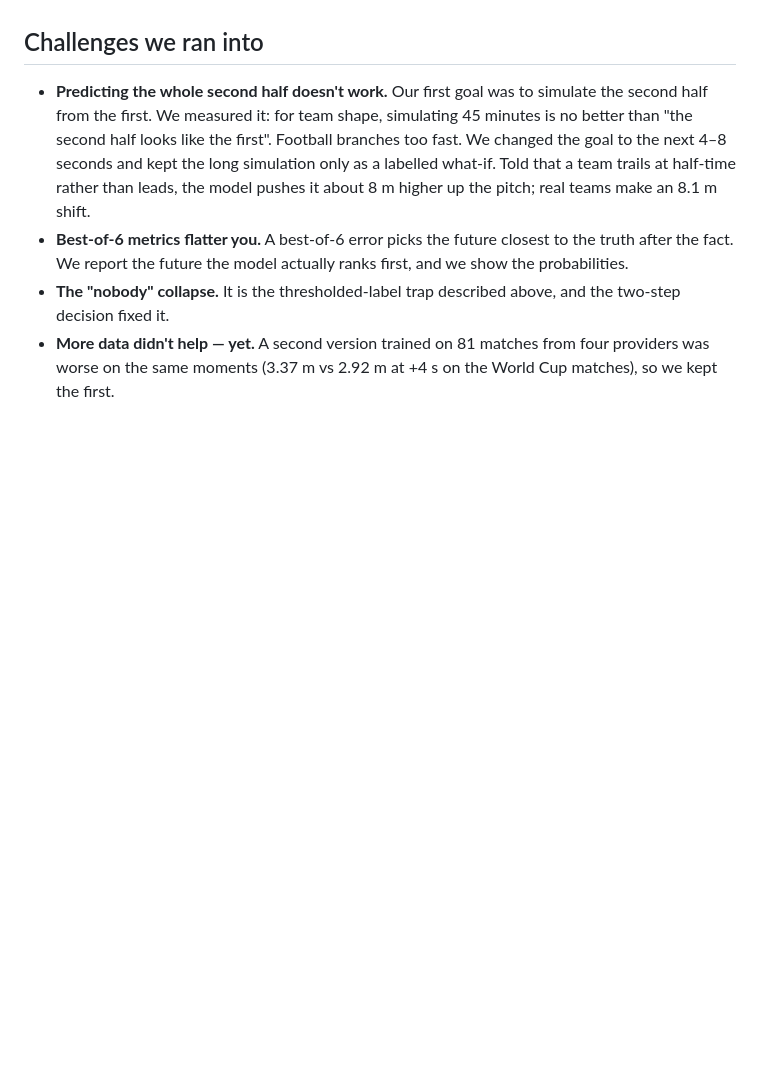
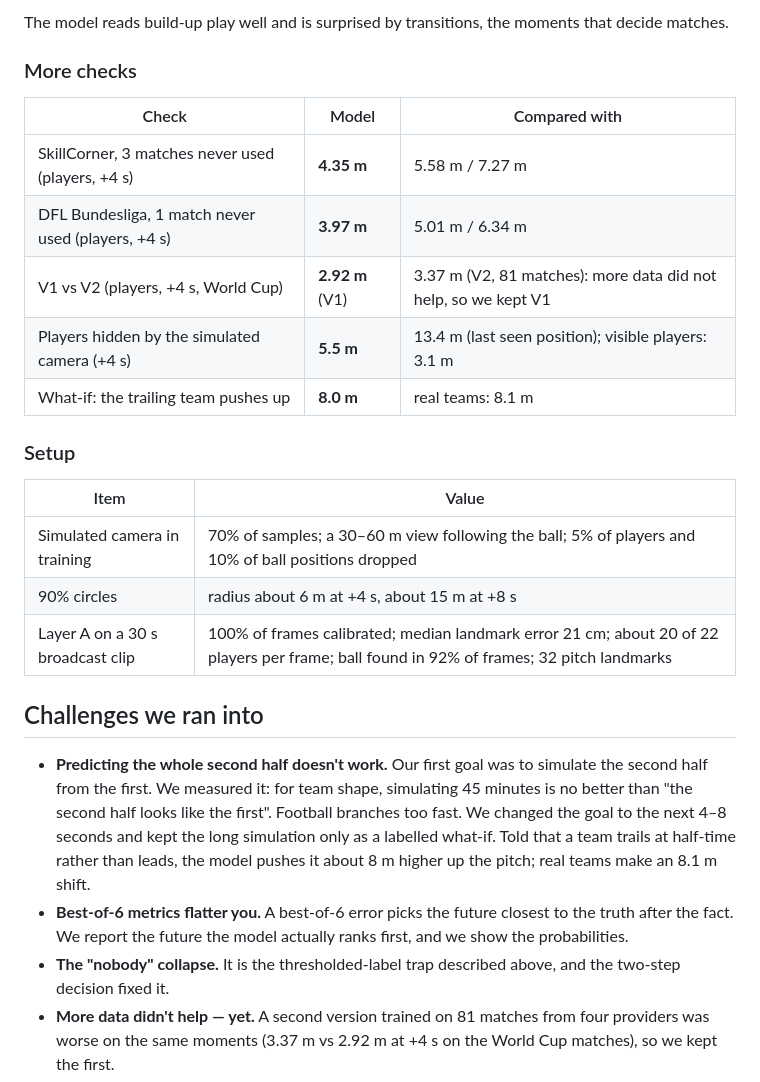
Before and after one commit to ahpxna/formation-lens, a Markdown page: DEVPOST_ABOUT.md, the part around one of its changes. Rendered like a GitHub page; blank space fills up the shorter version.

```diff
--- a/DEVPOST_ABOUT.md
+++ b/DEVPOST_ABOUT.md
@@ -65,3 +85,22 @@ All results are on matches the model never trained on, compared with two obvious
+The model reads build-up play well and is surprised by transitions, the moments that decide matches.
+
+### More checks
+
+| Check | Model | Compared with |
+|---|---|---|
+| SkillCorner, 3 matches never used (players, +4 s) | **4.35 m** | 5.58 m / 7.27 m |
+| DFL Bundesliga, 1 match never used (players, +4 s) | **3.97 m** | 5.01 m / 6.34 m |
+| V1 vs V2 (players, +4 s, World Cup) | **2.92 m** (V1) | 3.37 m (V2, 81 matches): more data did not help, so we kept V1 |
+| Players hidden by the simulated camera (+4 s) | **5.5 m** | 13.4 m (last seen position); visible players: 3.1 m |
+| What-if: the trailing team pushes up | **8.0 m** | real teams: 8.1 m |
+
+### Setup
+
+| Item | Value |
+|---|---|
+| Simulated camera in training | 70% of samples; a 30–60 m view following the ball; 5% of players and 10% of ball positions dropped |
+| 90% circles | radius about 6 m at +4 s, about 15 m at +8 s |
+| Layer A on a 30 s broadcast clip | 100% of frames calibrated; median landmark error 21 cm; about 20 of 22 players per frame; ball found in 92% of frames; 32 pitch landmarks |
 
 ## Challenges we ran into
 
```
Also changed, not shown: other parts of DEVPOST_ABOUT.md (+30 -10 lines).
